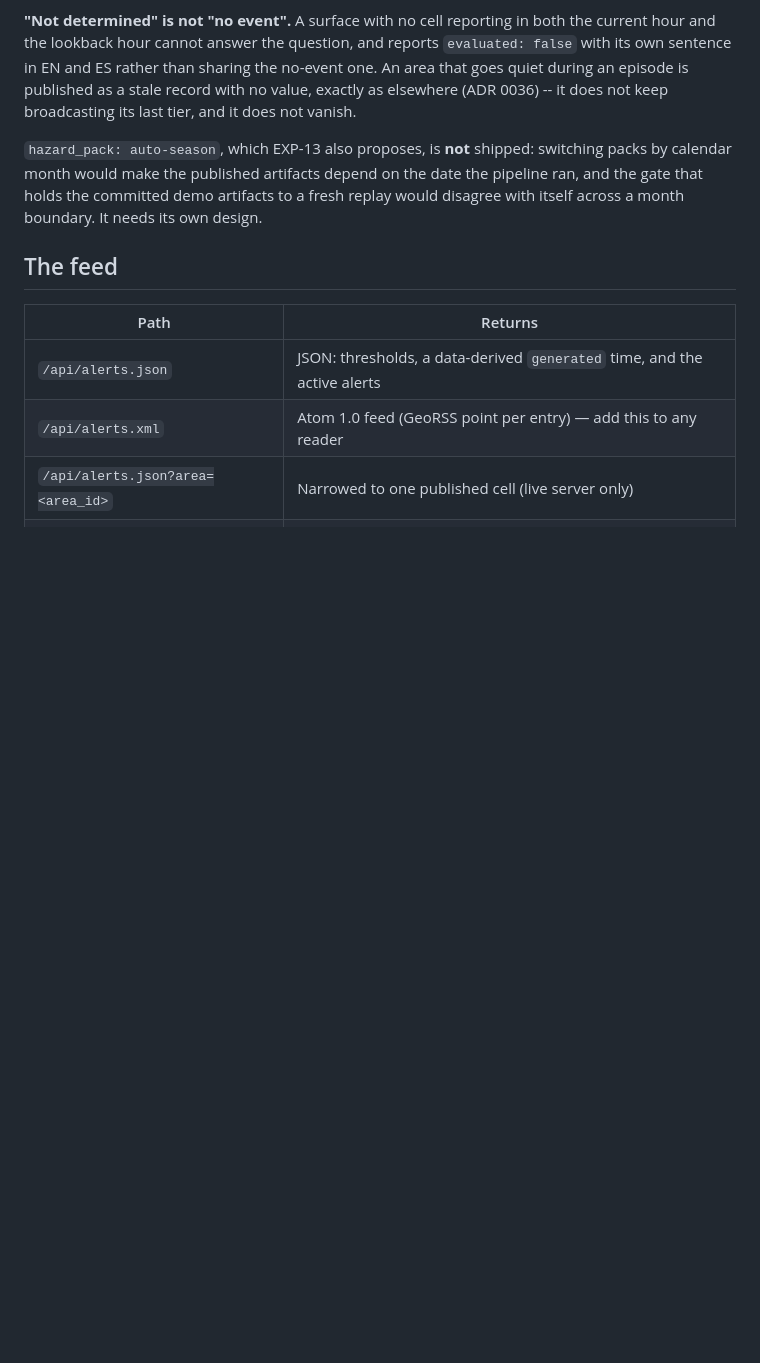
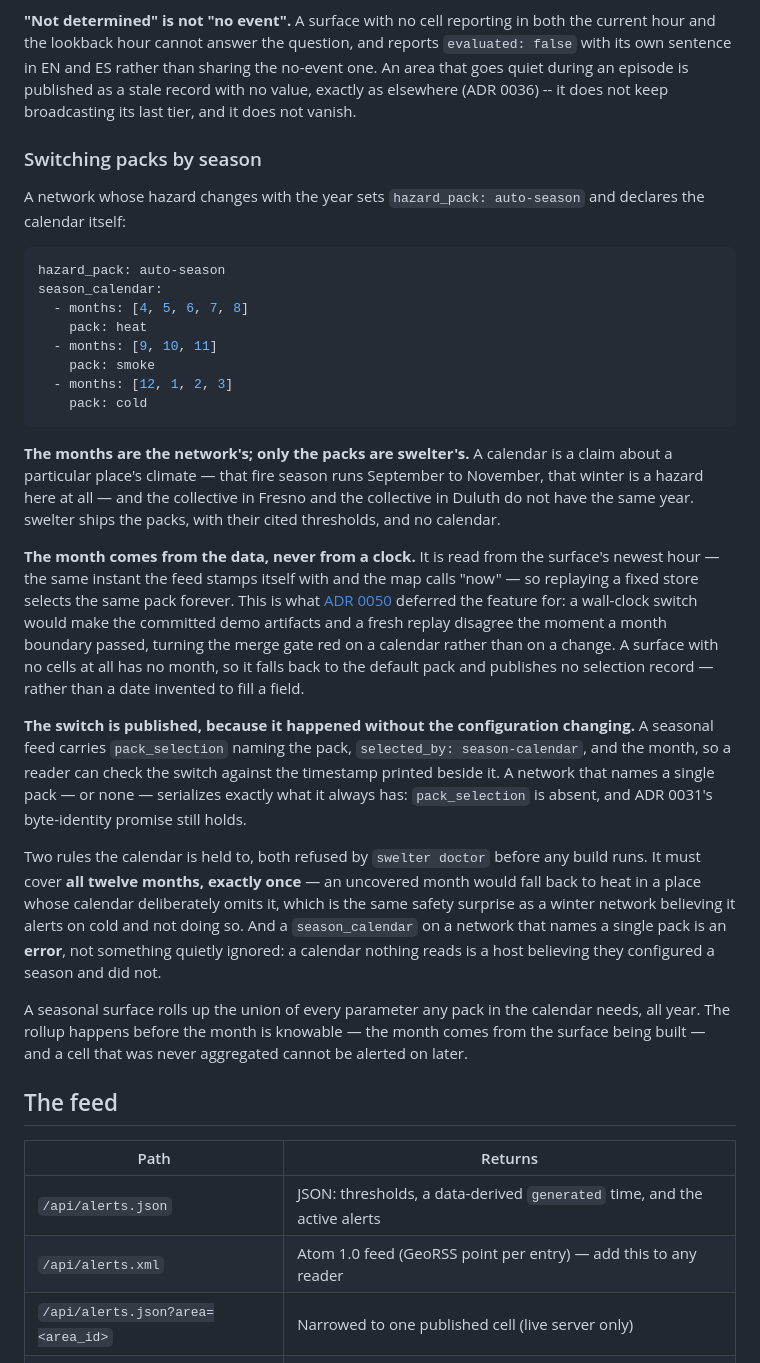
Before and after one commit to ChelseaKR/swelter, a Markdown page: docs/alerts.md, the part around the change. GitHub-like rendering; blank space fills up the shorter version.

Commit message:
docs(auto-season): ADR 0053 and the seasonal section of alerts.md

````diff
--- a/docs/alerts.md
+++ b/docs/alerts.md
@@ -153,10 +153,51 @@ sentence in EN and ES rather than sharing the no-event one. An area that goes qu
 episode is published as a stale record with no value, exactly as elsewhere (ADR 0036) -- it does not
 keep broadcasting its last tier, and it does not vanish.
 
-`hazard_pack: auto-season`, which EXP-13 also proposes, is **not** shipped: switching packs by
-calendar month would make the published artifacts depend on the date the pipeline ran, and the gate
-that holds the committed demo artifacts to a fresh replay would disagree with itself across a month
-boundary. It needs its own design.
+### Switching packs by season
+
+A network whose hazard changes with the year sets `hazard_pack: auto-season` and declares the
+calendar itself:
+
+```yaml
+hazard_pack: auto-season
+season_calendar:
+  - months: [4, 5, 6, 7, 8]
+    pack: heat
+  - months: [9, 10, 11]
+    pack: smoke
+  - months: [12, 1, 2, 3]
+    pack: cold
+```
+
+**The months are the network's; only the packs are swelter's.** A calendar is a claim about a
+particular place's climate — that fire season runs September to November, that winter is a hazard
+here at all — and the collective in Fresno and the collective in Duluth do not have the same year.
+swelter ships the packs, with their cited thresholds, and no calendar.
+
+**The month comes from the data, never from a clock.** It is read from the surface's newest hour —
+the same instant the feed stamps itself with and the map calls "now" — so replaying a fixed store
+selects the same pack forever. This is what [ADR 0050](adr/0050-a-hazard-that-only-one-node-can-see-is-not-an-event.md)
+deferred the feature for: a wall-clock switch would make the committed demo artifacts and a fresh
+replay disagree the moment a month boundary passed, turning the merge gate red on a calendar rather
+than on a change. A surface with no cells at all has no month, so it falls back to the default pack
+and publishes no selection record — rather than a date invented to fill a field.
+
+**The switch is published, because it happened without the configuration changing.** A seasonal
+feed carries `pack_selection` naming the pack, `selected_by: season-calendar`, and the month, so a
+reader can check the switch against the timestamp printed beside it. A network that names a single
+pack — or none — serializes exactly what it always has: `pack_selection` is absent, and ADR 0031's
+byte-identity promise still holds.
+
+Two rules the calendar is held to, both refused by `swelter doctor` before any build runs. It must
+cover **all twelve months, exactly once** — an uncovered month would fall back to heat in a place
+whose calendar deliberately omits it, which is the same safety surprise as a winter network
+believing it alerts on cold and not doing so. And a `season_calendar` on a network that names a
+single pack is an **error**, not something quietly ignored: a calendar nothing reads is a host
+believing they configured a season and did not.
+
+A seasonal surface rolls up the union of every parameter any pack in the calendar needs, all year.
+The rollup happens before the month is knowable — the month comes from the surface being built —
+and a cell that was never aggregated cannot be alerted on later.
 
 ## The feed
 
````
Also changed, not shown: docs/adr/0053-a-season-is-a-property-of-the-data-not-of-the-run.md (added, +118 -0 lines).
